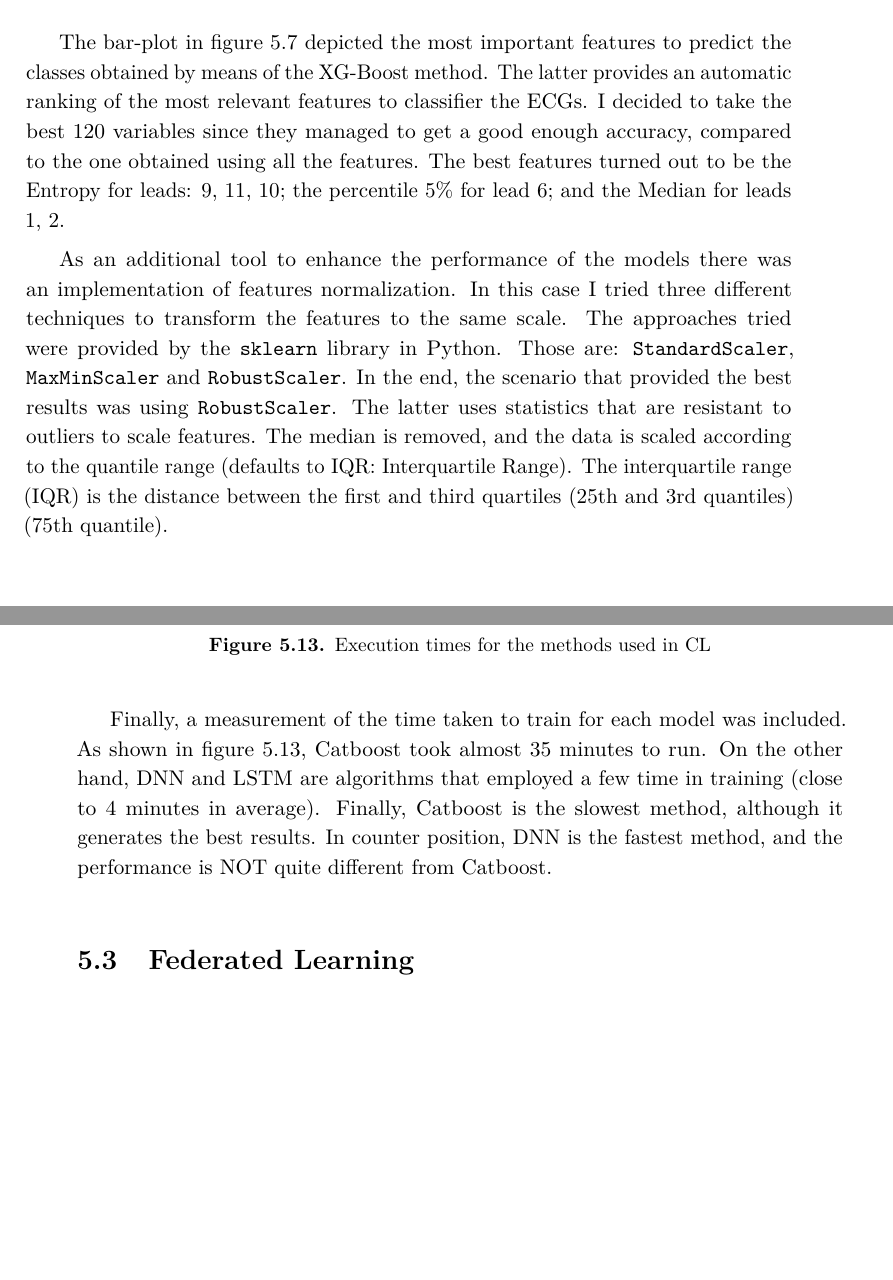
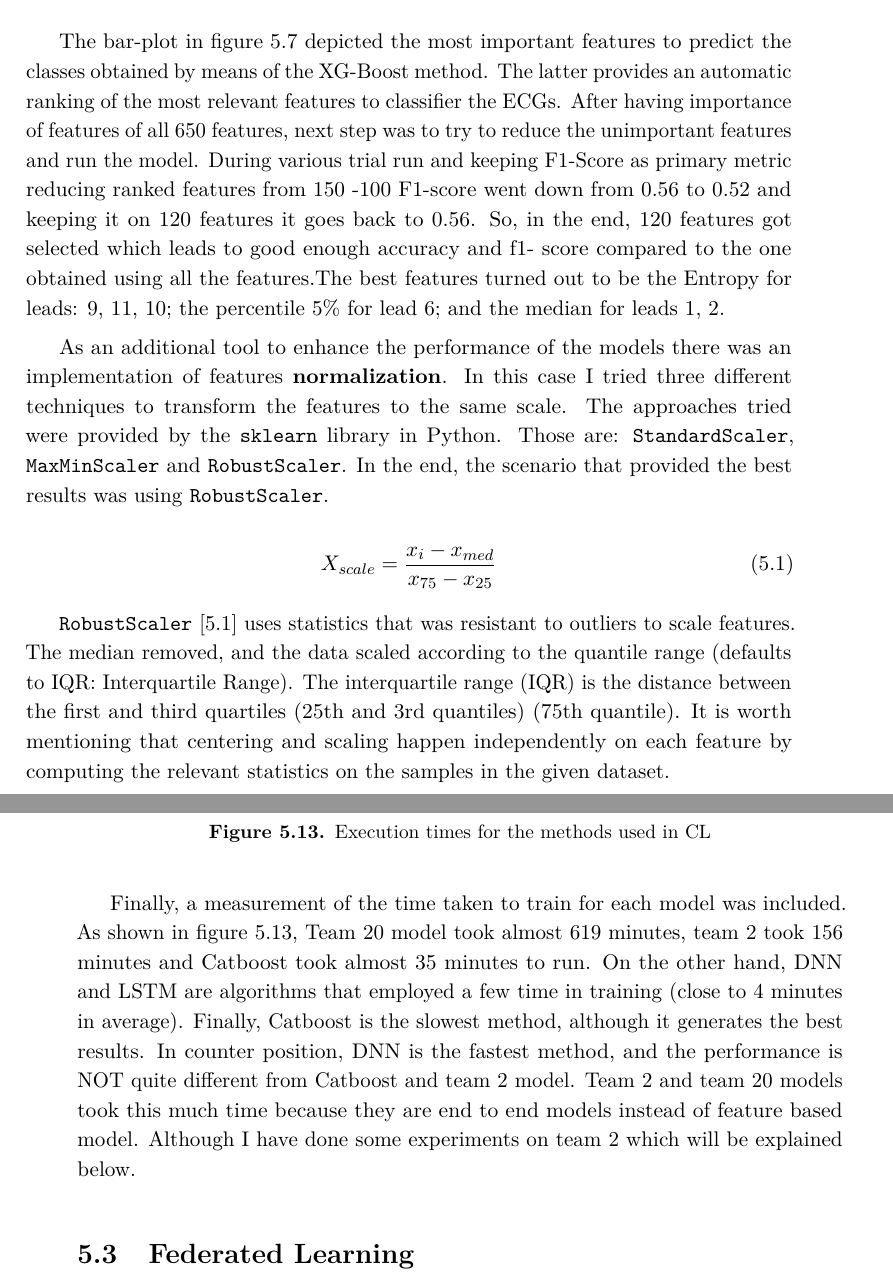
Before and after one commit to ihassantariq/MSc_DataScience_Thesis, a LaTeX thesis (00_main.tex, which reads 05_ECG_classification_experim.tex): two parts of pages 79 and 84 of 104 before the commit and two parts of pages 79 and 84 of 106 after it, joined at a grey line, cut so that both start at the same text, the shorter picture padded with empty space. Compiled offline with pdfLaTeX.

Commit message:
Added team 2 and team 2 models metrics

```diff
--- a/05_ECG_classification_experim.tex
+++ b/05_ECG_classification_experim.tex
@@ -154,9 +154,17 @@ In an analytical context, having a huge amount is a double-edged sword. On the o
 \label{fig:feature_importance}
 \end{figure}
 
-The bar-plot in figure \ref{fig:feature_importance} depicted the most important features to predict the classes obtained by means of the XG-Boost method. The latter provides an automatic ranking of the most relevant features to classifier the ECGs. I decided to take the best 120 variables since they managed to get a good enough accuracy, compared to the one obtained using all the features. The best features turned out to be the Entropy for leads: 9, 11, 10; the percentile 5\% for lead 6; and the Median for leads 1, 2.
+The bar-plot in figure \ref{fig:feature_importance} depicted the most important features to predict the classes obtained by means of the XG-Boost method. The latter provides an automatic ranking of the most relevant features to classifier the ECGs. After having importance of features of all 650 features, next step was to try to reduce the unimportant features and
+run the model. During various trial run and keeping F1-Score as primary metric reducing ranked features from 150 -100 F1-score went down from 0.56 to 0.52 and keeping it on 120 features it goes back to 0.56. So, in the end, 120 features got selected which leads to good enough accuracy and f1-
+score compared to the one obtained using all the features.The best features turned out to be the Entropy for leads: 9, 11, 10; the percentile 5\% for lead 6; and the median for leads 1, 2.
 
-As an additional tool to enhance the performance of the models there was an implementation of features normalization. In this case I tried three different techniques to transform the features to the same scale. The approaches tried were provided by the \texttt{sklearn} library in Python. Those are: \texttt{StandardScaler}, \texttt{MaxMinScaler} and \texttt{RobustScaler}. In the end, the scenario that provided the best results was using \texttt{RobustScaler}. The latter uses statistics that are resistant to outliers to scale features. The median is removed, and the data is scaled according to the quantile range (defaults to IQR: Interquartile Range). The interquartile range (IQR) is the distance between the first and third quartiles (25th and 3rd quantiles) (75th quantile).
+As an additional tool to enhance the performance of the models there was an implementation of features \textbf{normalization}. In this case I tried three different techniques to transform the features to the same scale. The approaches tried were provided by the \texttt{sklearn} library in Python. Those are: \texttt{StandardScaler}, \texttt{MaxMinScaler} and \texttt{RobustScaler}. In the end, the scenario that provided the best results was using \texttt{RobustScaler}.
+
+\begin{equation} \label{robustscaler_eq}
+X_{scale} = \frac{x_i - x_{med}}{x_{75} - x_{25}}
+\end{equation}
+
+\texttt{RobustScaler} [\ref{robustscaler_eq}] uses statistics that was resistant to outliers to scale features. The median removed, and the data scaled according to the quantile range (defaults to IQR: Interquartile Range). The interquartile range (IQR) is the distance between the first and third quartiles (25th and 3rd quantiles) (75th quantile). It is worth mentioning that centering and scaling happen independently on each feature by computing the relevant statistics on the samples in the given dataset.
 
 \subsection{Balancing classes (arrhythmias)}
 
@@ -238,7 +246,7 @@ A similar analysis can be derived from figures \ref{fig:cl_accuracy_methods} and
 \label{fig:times_cl}
 \end{figure}
 
-Finally, a measurement of the time taken to train for each model was included. As shown in figure \ref{fig:times_cl}, Catboost took almost 35 minutes to run. On the other hand, DNN and LSTM are algorithms that employed a few time in training (close to 4 minutes in average). Finally, Catboost is the slowest method, although it generates the best results. In counter position, DNN is the fastest method, and the performance is NOT quite different from Catboost.
+Finally, a measurement of the time taken to train for each model was included. As shown in figure \ref{fig:times_cl}, Team 20 model took almost 619 minutes, team 2 took 156 minutes and Catboost took almost 35 minutes to run. On the other hand, DNN and LSTM are algorithms that employed a few time in training (close to 4 minutes in average). Finally, Catboost is the slowest method, although it generates the best results. In counter position, DNN is the fastest method, and the performance is NOT quite different from Catboost and team 2 model. Team 2 and team 20 models took this much time because they are end to end models instead of feature based model. Although I have done some experiments on team 2 which will be explained below.
 
 
 \section{Federated Learning} \label{5FL}
```
Also changed, not shown: img/cl_accuracy_methods.PNG (deleted), img/cl_accuracy_methods.png (added), img/cl_f1score_methods.PNG (deleted), img/cl_f1score_methods.png (added), img/cl_oindex_methods.PNG (deleted), img/cl_oindex_methods.png (added), img/time_cl_teams.png (added), 05_ECG_classification_experim.tex (10 more changed lines).
